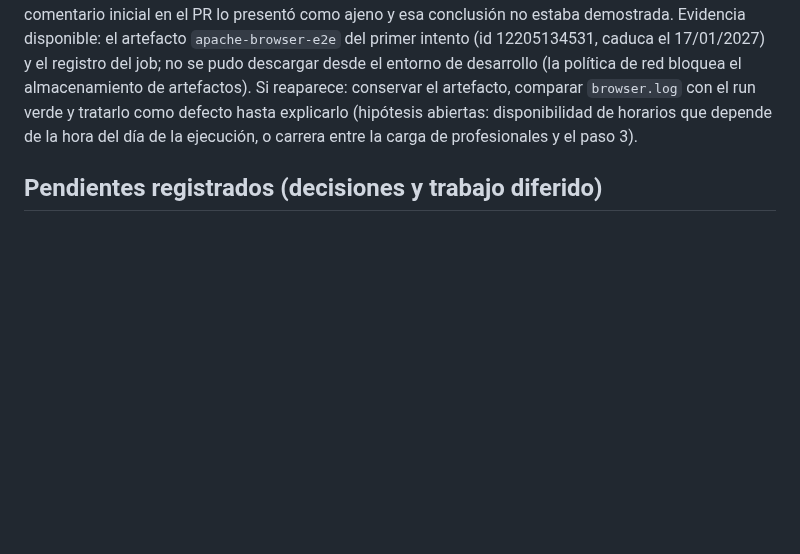
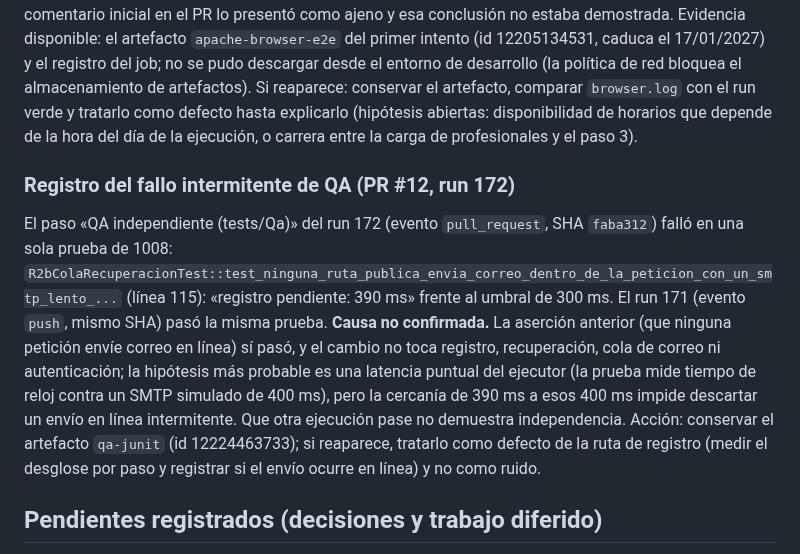
Before and after one commit to Johnsky-Games/AppSalon_PHP_MVC_JS_SASS, a Markdown page: docs/IMPLEMENTACION_ERP_Y_VALIDACION.md, the part around the change. Drawn GitHub-style; blank space fills up the shorter version.

Commit message:
docs: registrar fallo intermitente de QA (run 172) sin causa confirmada
Co-Authored-By: Claude Sonnet 5.5 <noreply@anthropic.com>
Claude-Session: https://claude.ai/code/session_0191jkY6ofUKrRKbdYyCjJ71

```diff
--- a/docs/IMPLEMENTACION_ERP_Y_VALIDACION.md
+++ b/docs/IMPLEMENTACION_ERP_Y_VALIDACION.md
@@ -250,6 +250,10 @@ Rama `feature/erp-fiscal-reglas`, apilada sobre `feature/erp-fiscal-sustitucion`
 
 El paso «Recorrido E2E aislado en Apache, MySQL y SMTP mock» falló en `tests/browser_e2e_test.js:1157` ([RECORRIDO 4], resumen de reserva: la espera de 30 s terminó con la alerta «Faltan datos de servicios, profesional, fecha u horario disponible», sin errores de consola). El mismo commit pasó el E2E al reintentar, y el commit anterior (mismo código) lo había pasado en el run 168. **Causa no confirmada.** Pasar un reintento no demuestra que el fallo sea ajeno al cambio: el comentario inicial en el PR lo presentó como ajeno y esa conclusión no estaba demostrada. Evidencia disponible: el artefacto `apache-browser-e2e` del primer intento (id 12205134531, caduca el 17/01/2027) y el registro del job; no se pudo descargar desde el entorno de desarrollo (la política de red bloquea el almacenamiento de artefactos). Si reaparece: conservar el artefacto, comparar `browser.log` con el run verde y tratarlo como defecto hasta explicarlo (hipótesis abiertas: disponibilidad de horarios que depende de la hora del día de la ejecución, o carrera entre la carga de profesionales y el paso 3).
 
+### Registro del fallo intermitente de QA (PR #12, run 172)
+
+El paso «QA independiente (tests/Qa)» del run 172 (evento `pull_request`, SHA `faba312`) falló en una sola prueba de 1008: `R2bColaRecuperacionTest::test_ninguna_ruta_publica_envia_correo_dentro_de_la_peticion_con_un_smtp_lento_...` (línea 115): «registro pendiente: 390 ms» frente al umbral de 300 ms. El run 171 (evento `push`, mismo SHA) pasó la misma prueba. **Causa no confirmada.** La aserción anterior (que ninguna petición envíe correo en línea) sí pasó, y el cambio no toca registro, recuperación, cola de correo ni autenticación; la hipótesis más probable es una latencia puntual del ejecutor (la prueba mide tiempo de reloj contra un SMTP simulado de 400 ms), pero la cercanía de 390 ms a esos 400 ms impide descartar un envío en línea intermitente. Que otra ejecución pase no demuestra independencia. Acción: conservar el artefacto `qa-junit` (id 12224463733); si reaparece, tratarlo como defecto de la ruta de registro (medir el desglose por paso y registrar si el envío ocurre en línea) y no como ruido.
+
 ## Pendientes registrados (decisiones y trabajo diferido)
 
 1. **Anonimización de usuarios con historial.** Hoy se conserva la identidad histórica por desactivación y auditoría. Falta la política de anonimización (qué campos, a qué plazo, qué se conserva por obligación tributaria o laboral) y su implementación con auditoría. Requiere decisión del propietario y criterio legal.
```
